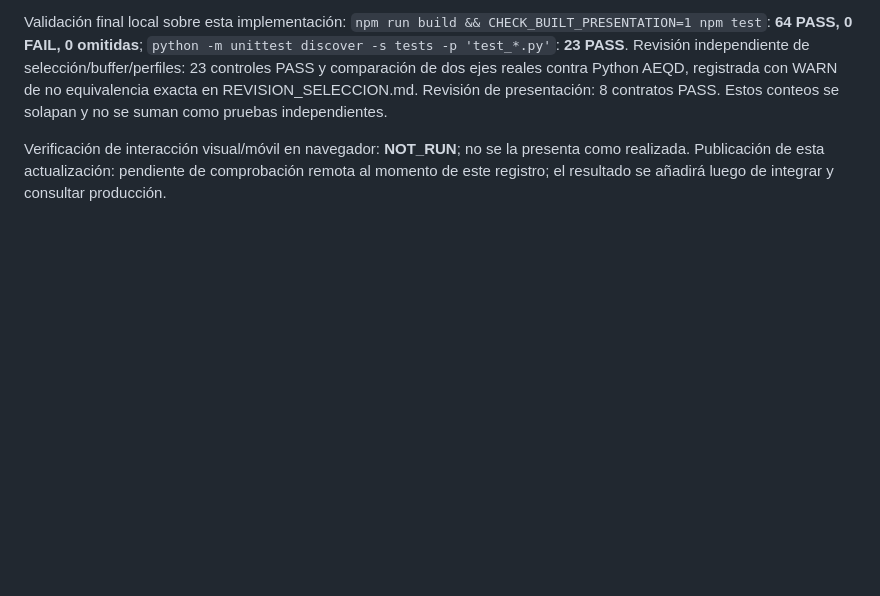
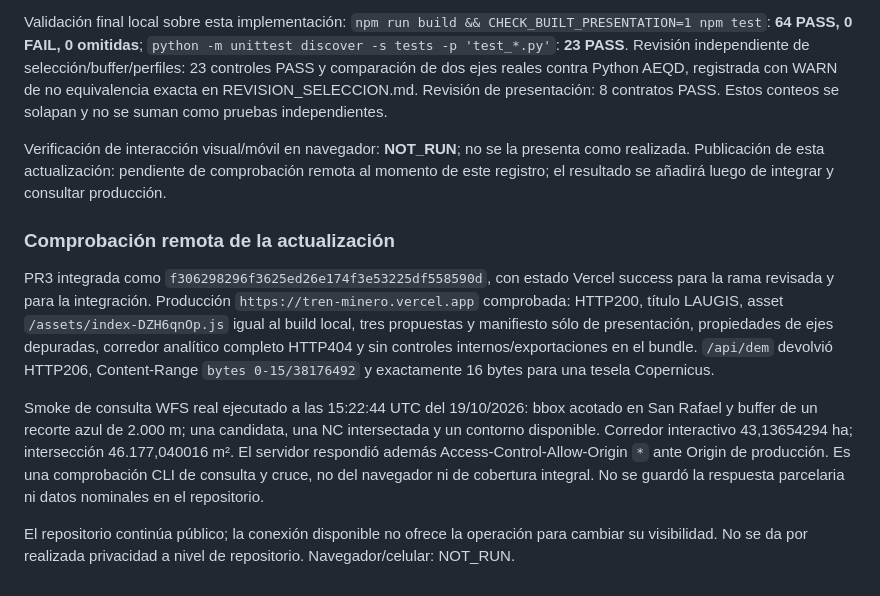
Before and after one commit to inglautaromartinez-hue/tren-minero, a Markdown page: docs/ENTREGA_INICIAL.md, the part around the change. Drawn GitHub-style; blank space fills up the shorter version.

```diff
--- a/docs/ENTREGA_INICIAL.md
+++ b/docs/ENTREGA_INICIAL.md
@@ -59,3 +59,11 @@ La nueva UI selecciona inicio y fin en una cadena continua del mapa, resalta su
 Validación final local sobre esta implementación: `npm run build && CHECK_BUILT_PRESENTATION=1 npm test`: **64 PASS, 0 FAIL, 0 omitidas**; `python -m unittest discover -s tests -p 'test_*.py'`: **23 PASS**. Revisión independiente de selección/buffer/perfiles: 23 controles PASS y comparación de dos ejes reales contra Python AEQD, registrada con WARN de no equivalencia exacta en REVISION_SELECCION.md. Revisión de presentación: 8 contratos PASS. Estos conteos se solapan y no se suman como pruebas independientes.
 
 Verificación de interacción visual/móvil en navegador: **NOT_RUN**; no se la presenta como realizada. Publicación de esta actualización: pendiente de comprobación remota al momento de este registro; el resultado se añadirá luego de integrar y consultar producción.
+
+### Comprobación remota de la actualización
+
+PR3 integrada como `f306298296f3625ed26e174f3e53225df558590d`, con estado Vercel success para la rama revisada y para la integración. Producción `https://tren-minero.vercel.app` comprobada: HTTP200, título LAUGIS, asset `/assets/index-DZH6qnOp.js` igual al build local, tres propuestas y manifiesto sólo de presentación, propiedades de ejes depuradas, corredor analítico completo HTTP404 y sin controles internos/exportaciones en el bundle. `/api/dem` devolvió HTTP206, Content-Range `bytes 0-15/38176492` y exactamente 16 bytes para una tesela Copernicus.
+
+Smoke de consulta WFS real ejecutado a las 15:22:44 UTC del 19/10/2026: bbox acotado en San Rafael y buffer de un recorte azul de 2.000 m; una candidata, una NC intersectada y un contorno disponible. Corredor interactivo 43,13654294 ha; intersección 46.177,040016 m². El servidor respondió además Access-Control-Allow-Origin `*` ante Origin de producción. Es una comprobación CLI de consulta y cruce, no del navegador ni de cobertura integral. No se guardó la respuesta parcelaria ni datos nominales en el repositorio.
+
+El repositorio continúa público; la conexión disponible no ofrece la operación para cambiar su visibilidad. No se da por realizada privacidad a nivel de repositorio. Navegador/celular: NOT_RUN.
```
Also changed, not shown: README.md (+2 -2 lines).
